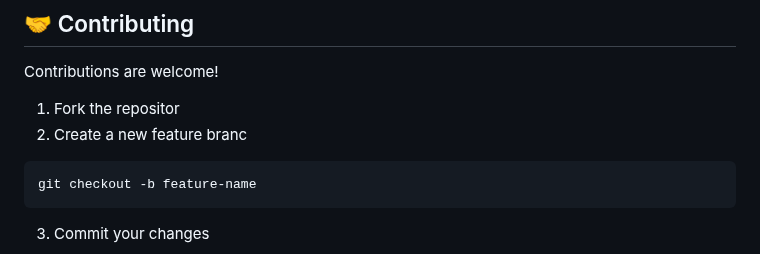
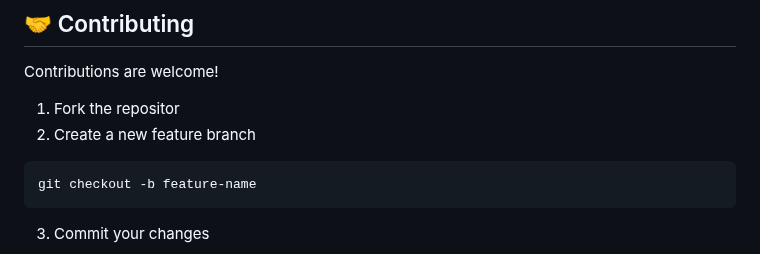
Before and after one commit to AmanXk/AI-Travel-Planning-System, a Markdown page: README.md, the part around the change. Drawn GitHub-style.

Commit message:
update:READE.md

````diff
--- a/README.md
+++ b/README.md
@@ -309,7 +309,7 @@ This modular design makes the system easier to maintain, extend, and improve.
 Contributions are welcome!
 
 1. Fork the repositor
-2. Create a new feature branc
+2. Create a new feature branch
 
 ```bash
 git checkout -b feature-name
````
